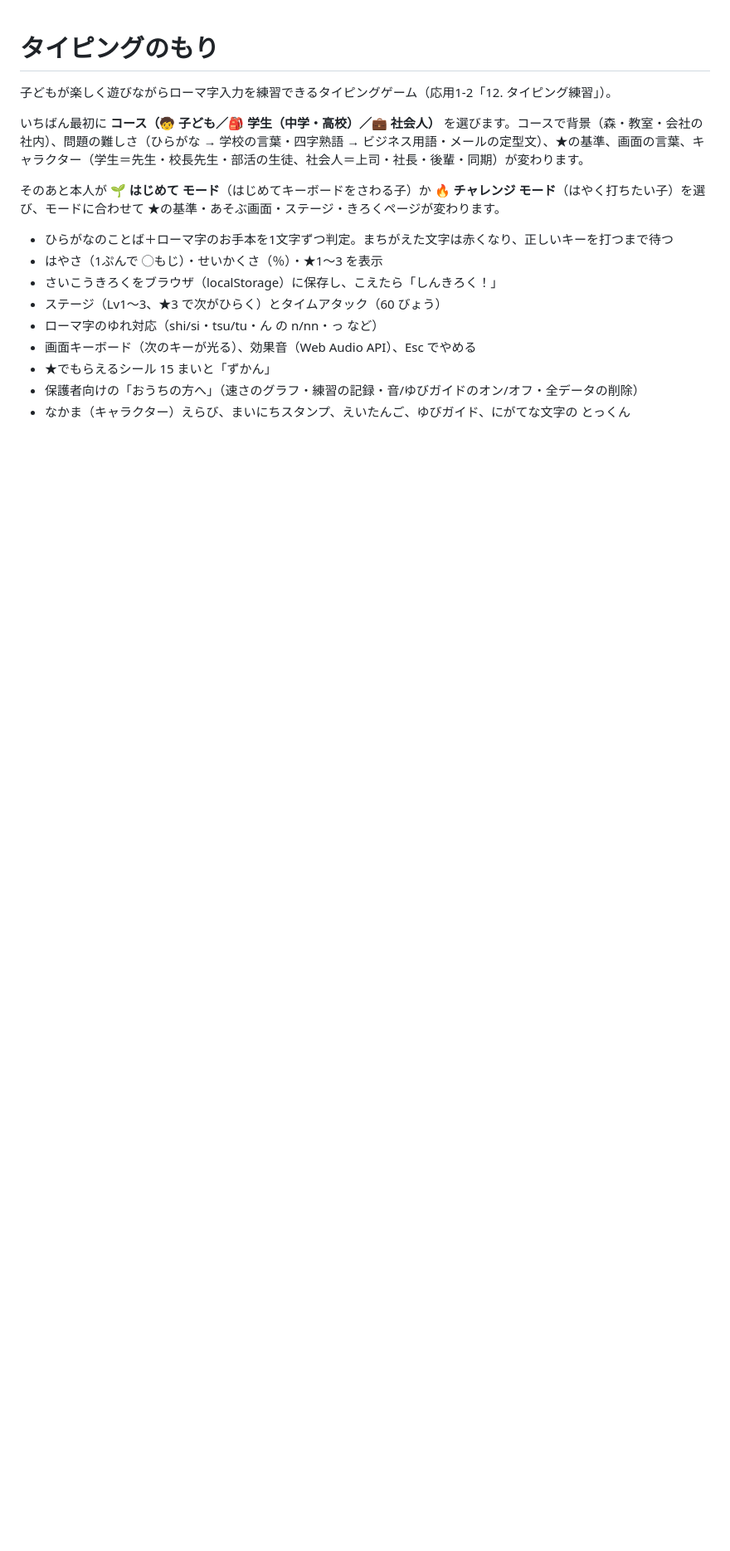
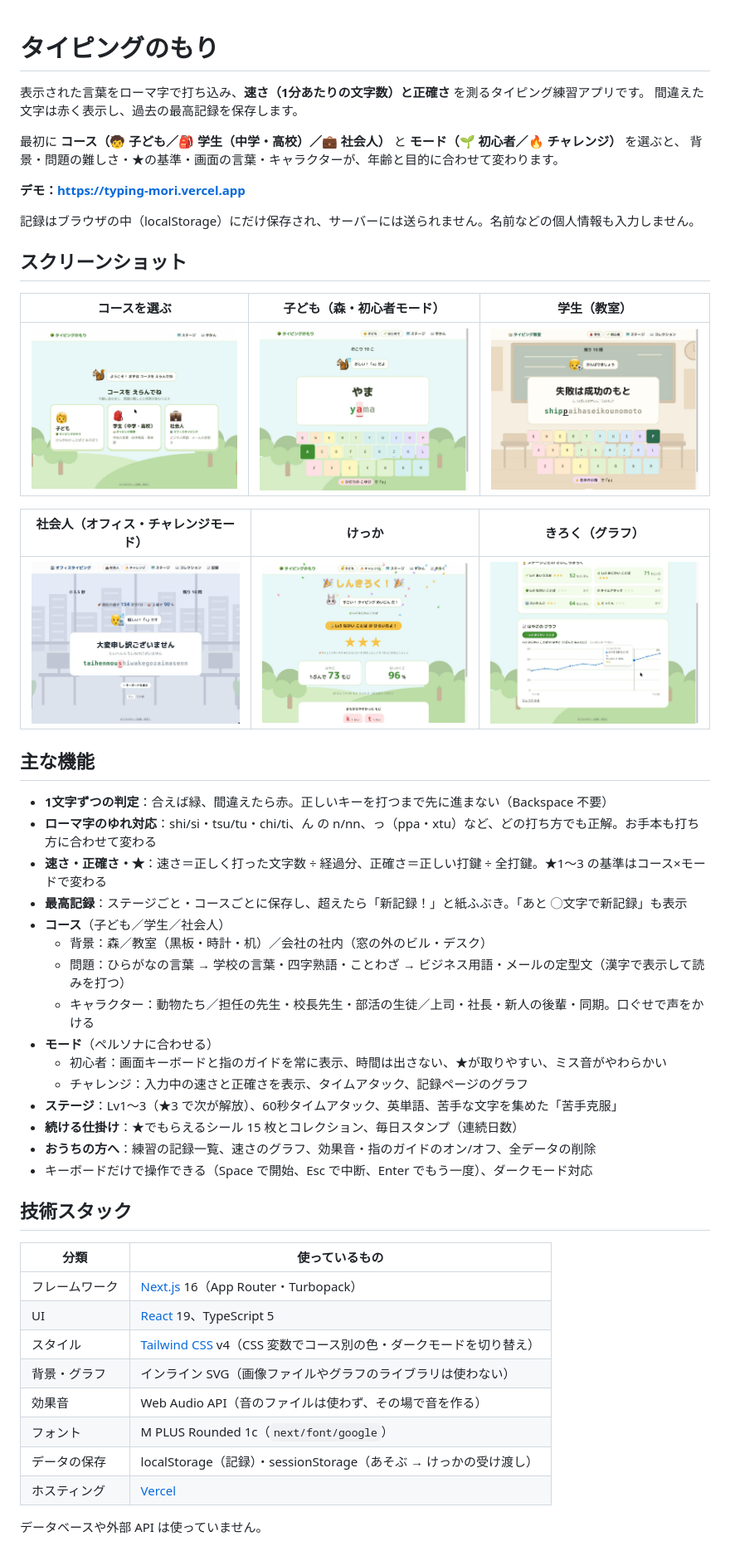
Before and after one commit to areipopping-art/typing-mori, a Markdown page: README.md, the part around one of its changes. Shown at 83% size. Drawn GitHub-style; pictures changed too: docs/screenshots/adult-play.jpg (added), docs/screenshots/course-select.jpg (added), docs/screenshots/kids-play.jpg (added); blank space fills up the shorter version.

Commit message:
タイピングのもり: README にスクリーンショット・技術スタック・しくみを記載し、資料を docs/ に置く
Co-Authored-By: Claude Opus 5.5 <noreply@anthropic.com>

```diff
--- a/README.md
+++ b/README.md
@@ -1,17 +1,55 @@
 # タイピングのもり
 
-子どもが楽しく遊びながらローマ字入力を練習できるタイピングゲーム（応用1-2「12. タイピング練習」）。
+表示された言葉をローマ字で打ち込み、**速さ（1分あたりの文字数）と正確さ** を測るタイピング練習アプリです。
+間違えた文字は赤く表示し、過去の最高記録を保存します。
 
-いちばん最初に **コース（🧒 子ども／🎒 学生（中学・高校）／💼 社会人）** を選びます。コースで背景（森・教室・会社の社内）、問題の難しさ（ひらがな → 学校の言葉・四字熟語 → ビジネス用語・メールの定型文）、★の基準、画面の言葉、キャラクター（学生＝先生・校長先生・部活の生徒、社会人＝上司・社長・後輩・同期）が変わります。
+最初に **コース（🧒 子ども／🎒 学生（中学・高校）／💼 社会人）** と **モード（🌱 初心者／🔥 チャレンジ）** を選ぶと、
+背景・問題の難しさ・★の基準・画面の言葉・キャラクターが、年齢と目的に合わせて変わります。
 
-そのあと本人が **🌱 はじめて モード**（はじめてキーボードをさわる子）か **🔥 チャレンジ モード**（はやく打ちたい子）を選び、モードに合わせて ★の基準・あそぶ画面・ステージ・きろくページが変わります。
+**デモ：https://typing-mori.vercel.app**
 
-- ひらがなのことば＋ローマ字のお手本を1文字ずつ判定。まちがえた文字は赤くなり、正しいキーを打つまで待つ
-- はやさ（1ぷんで ◯もじ）・せいかくさ（％）・★1〜3 を表示
-- さいこうきろくをブラウザ（localStorage）に保存し、こえたら「しんきろく！」
-- ステージ（Lv1〜3、★3 で次がひらく）とタイムアタック（60 びょう）
-- ローマ字のゆれ対応（shi/si・tsu/tu・ん の n/nn・っ など）
-- 画面キーボード（次のキーが光る）、効果音（Web Audio API）、Esc でやめる
-- ★でもらえるシール 15 まいと「ずかん」
-- 保護者向けの「おうちの方へ」（速さのグラフ・練習の記録・音/ゆびガイドのオン/オフ・全データの削除）
-- なかま（キャラクター）えらび、まいにちスタンプ、えいたんご、ゆびガイド、にがてな文字の とっくん
+記録はブラウザの中（localStorage）にだけ保存され、サーバーには送られません。名前などの個人情報も入力しません。
+
+## スクリーンショット
+
+| コースを選ぶ | 子ども（森・初心者モード） | 学生（教室） |
+| :---: | :---: | :---: |
+| <img src="docs/screenshots/course-select.jpg" width="280" alt="最初に子ども・学生（中学・高校）・社会人のコースを選ぶ画面"> | <img src="docs/screenshots/kids-play.jpg" width="280" alt="子どもコースのあそぶ画面。間違えた文字が赤くなり、画面キーボードで次のキーと使う指を表示"> | <img src="docs/screenshots/student-play.jpg" width="280" alt="学生コースのあそぶ画面。教室の背景で、ことわざを漢字と読みつきで出題"> |
+
+| 社会人（オフィス・チャレンジモード） | けっか | きろく（グラフ） |
+| :---: | :---: | :---: |
+| <img src="docs/screenshots/adult-play.jpg" width="280" alt="社会人コースのあそぶ画面。オフィスの背景で、ビジネス文を出題し、入力中の速さと正確さを表示"> | <img src="docs/screenshots/result.jpg" width="280" alt="けっか画面。新記録の紙ふぶき、★3、速さと正確さ、次のステージの解放"> | <img src="docs/screenshots/records.jpg" width="280" alt="記録ページ。ステージごとの最高記録と、速さの推移の折れ線グラフ"> |
+
+## 主な機能
+
+- **1文字ずつの判定**：合えば緑、間違えたら赤。正しいキーを打つまで先に進まない（Backspace 不要）
+- **ローマ字のゆれ対応**：shi/si・tsu/tu・chi/ti、ん の n/nn、っ（ppa・xtu）など、どの打ち方でも正解。お手本も打ち方に合わせて変わる
+- **速さ・正確さ・★**：速さ＝正しく打った文字数 ÷ 経過分、正確さ＝正しい打鍵 ÷ 全打鍵。★1〜3 の基準はコース×モードで変わる
+- **最高記録**：ステージごと・コースごとに保存し、超えたら「新記録！」と紙ふぶき。「あと ◯文字で新記録」も表示
+- **コース**（子ども／学生／社会人）
+  - 背景：森／教室（黒板・時計・机）／会社の社内（窓の外のビル・デスク）
+  - 問題：ひらがなの言葉 → 学校の言葉・四字熟語・ことわざ → ビジネス用語・メールの定型文（漢字で表示して読みを打つ）
+  - キャラクター：動物たち／担任の先生・校長先生・部活の生徒／上司・社長・新人の後輩・同期。口ぐせで声をかける
+- **モード**（ペルソナに合わせる）
+  - 初心者：画面キーボードと指のガイドを常に表示、時間は出さない、★が取りやすい、ミス音がやわらかい
+  - チャレンジ：入力中の速さと正確さを表示、タイムアタック、記録ページのグラフ
+- **ステージ**：Lv1〜3（★3 で次が解放）、60秒タイムアタック、英単語、苦手な文字を集めた「苦手克服」
+- **続ける仕掛け**：★でもらえるシール 15 枚とコレクション、毎日スタンプ（連続日数）
+- **おうちの方へ**：練習の記録一覧、速さのグラフ、効果音・指のガイドのオン/オフ、全データの削除
+- キーボードだけで操作できる（Space で開始、Esc で中断、Enter でもう一度）、ダークモード対応
+
+## 技術スタック
+
+| 分類 | 使っているもの |
+| --- | --- |
+| フレームワーク | [Next.js](https://nextjs.org) 16（App Router・Turbopack） |
+| UI | [React](https://react.dev) 19、TypeScript 5 |
+| スタイル | [Tailwind CSS](https://tailwindcss.com) v4（CSS 変数でコース別の色・ダークモードを切り替え） |
+| 背景・グラフ | インライン SVG（画像ファイルやグラフのライブラリは使わない） |
+| 効果音 | Web Audio API（音のファイルは使わず、その場で音を作る） |
+| フォント | M PLUS Rounded 1c（`next/font/google`） |
+| データの保存 | localStorage（記録）・sessionStorage（あそぶ → けっかの受け渡し） |
+| ホスティング | [Vercel](https://vercel.com) |
+
+データベースや外部 API は使っていません。
+
```
Also changed, not shown: other parts of README.md (+20 -5 lines), docs/タイピング練習-要件定義書.md (added, +294 -0 lines), 2 other files.
